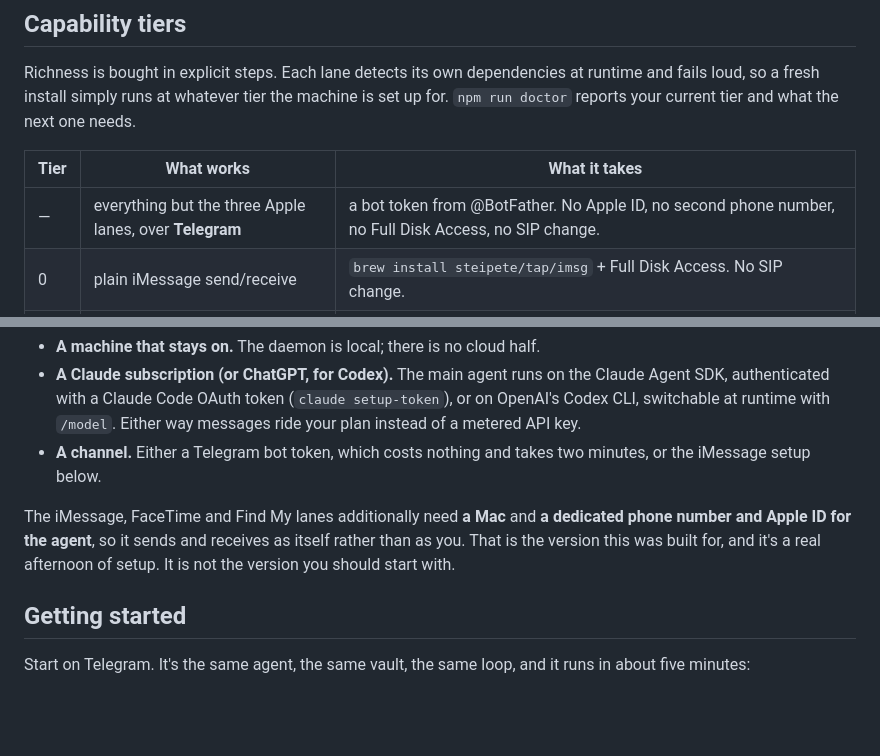
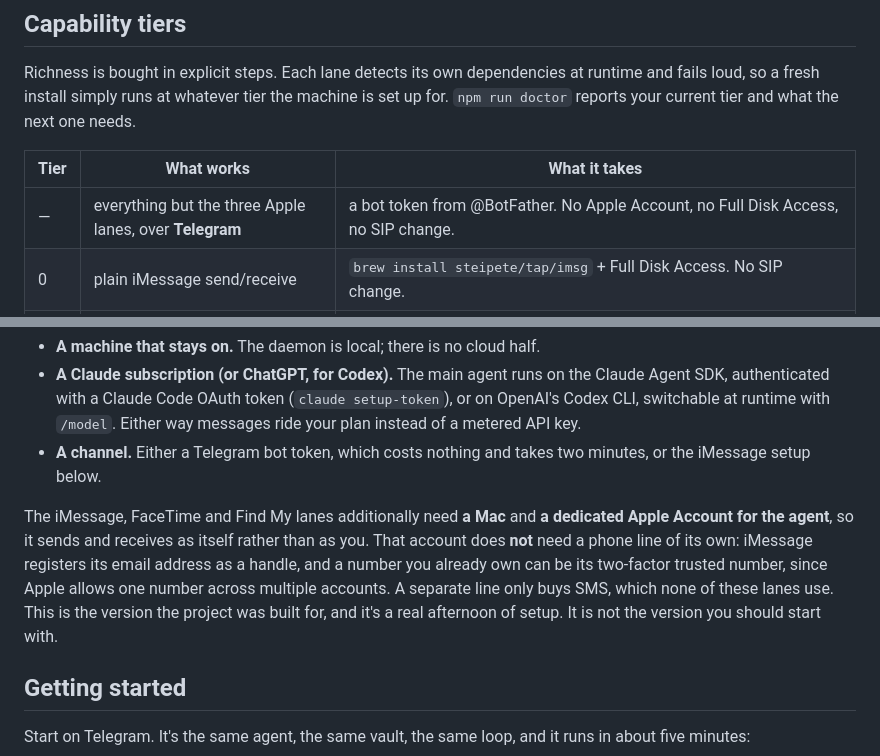
Before and after one commit to connergroth/fig, a Markdown page: README.md, 2 parts joined by grey strips. GitHub-like rendering; blank space fills up the shorter version.

Commit message:
docs: the agent's Apple Account doesn't need its own phone line
iMessage registers the account email as a handle, and Apple allows one
trusted number across multiple accounts, so the agent's Apple Account
needs no separate line. A dedicated number only buys SMS, which none of
the imsg/FaceTime/Find My lanes use. Corrects README requirements, the
tier table, docs/install.md and the setup skill.

Co-Authored-By: Claude <noreply@anthropic.com>

```diff
--- a/README.md
+++ b/README.md
@@ -127,7 +127,7 @@ next one needs.
 
 | Tier | What works | What it takes |
 | --- | --- | --- |
-| — | everything but the three Apple lanes, over **Telegram** | a bot token from @BotFather. No Apple ID, no second phone number, no Full Disk Access, no SIP change. |
+| — | everything but the three Apple lanes, over **Telegram** | a bot token from @BotFather. No Apple Account, no Full Disk Access, no SIP change. |
 | 0 | plain iMessage send/receive | `brew install steipete/tap/imsg` + Full Disk Access. No SIP change. |
 | 1 | rich iMessage (tapbacks, effects, typing, read receipts) | SIP disabled + the bridge dylib injected into Messages |
 | 2 | live Find My location feeding context and geofences | the find-my dylib (`tools/findmy/build.sh` compiles it), riding tier 1's injection, with `FINDMY_DYLIB` pointing at the built file |
@@ -152,9 +152,13 @@ This is a project you run, not a hosted product. To run it at all you need:
   minutes, or the iMessage setup below.
 
 The iMessage, FaceTime and Find My lanes additionally need **a Mac** and **a
-dedicated phone number and Apple ID for the agent**, so it sends and receives as
-itself rather than as you. That is the version this was built for, and it's a
-real afternoon of setup. It is not the version you should start with.
+dedicated Apple Account for the agent**, so it sends and receives as itself
+rather than as you. That account does **not** need a phone line of its own:
+iMessage registers its email address as a handle, and a number you already own
+can be its two-factor trusted number, since Apple allows one number across
+multiple accounts. A separate line only buys SMS, which none of these lanes use.
+This is the version the project was built for, and it's a real afternoon of
+setup. It is not the version you should start with.
 
 ## Getting started
 
```
Also changed, not shown: docs/install.md (+3 -2 lines), 1 other file.
